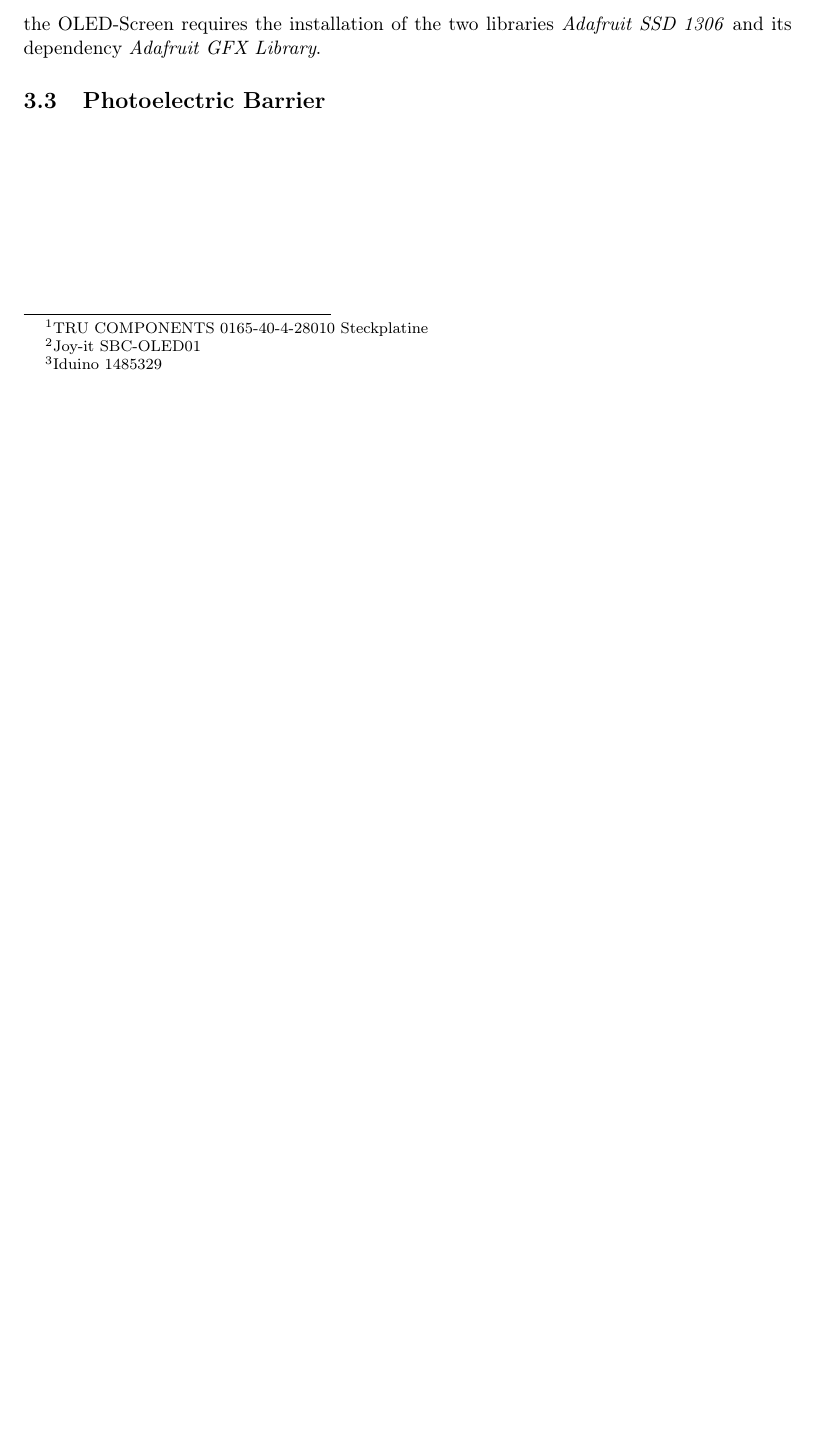
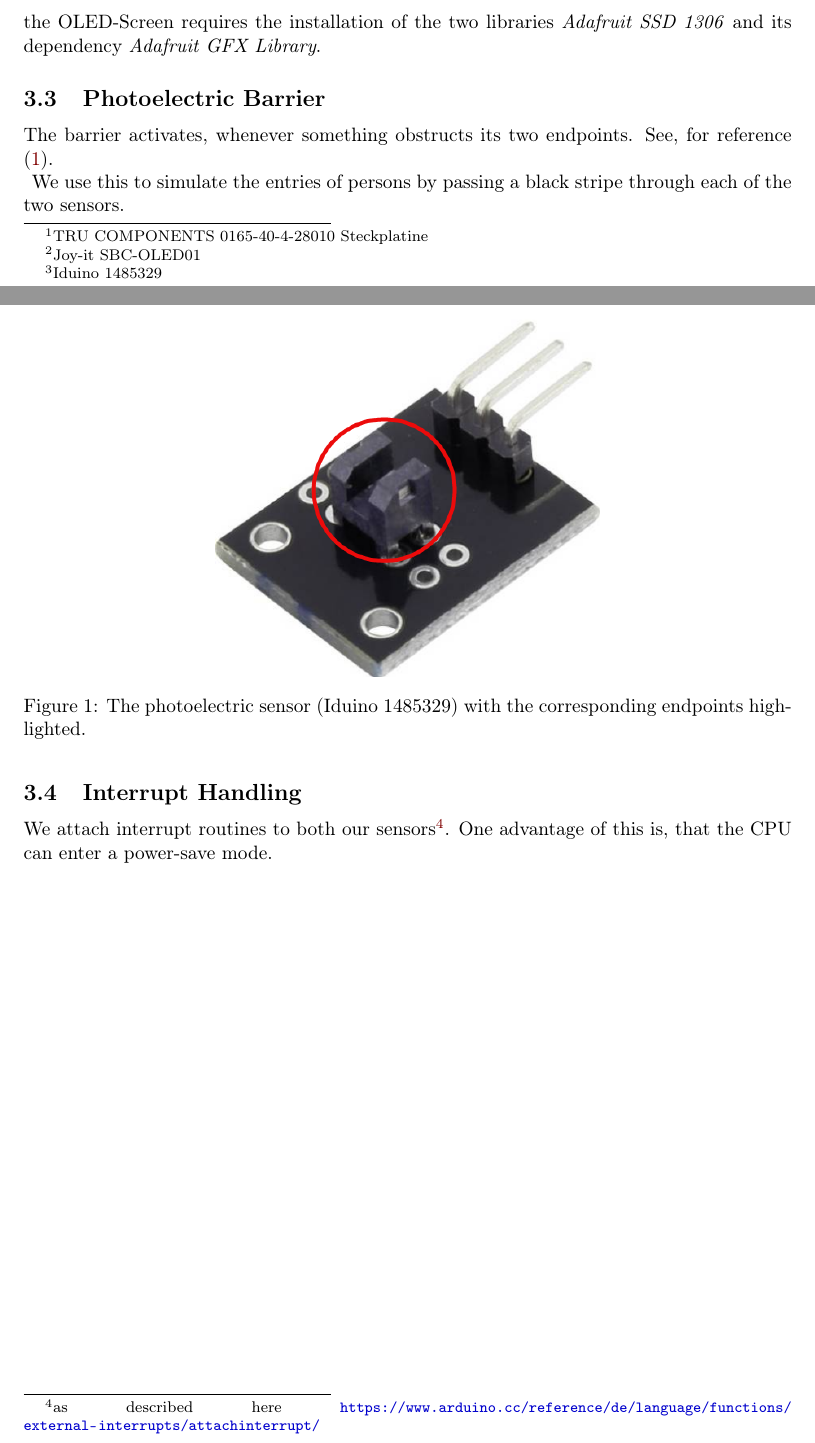
Before and after one commit to Stixxl/iot-report, a LaTeX document (paper.tex): part of page 3 of 3 before the commit and two parts of pages 3 and 4 of 4 after it, the two joined at a grey line, cut so that both start at the same text, the shorter picture padded with empty space. Compiled offline with pdfLaTeX.

Commit message:
add section for Interrupts and sensors

```diff
--- a/paper.tex
+++ b/paper.tex
@@ -88,6 +88,15 @@ In order to compile code for this board the installation of the Boards \textit{A
 \subsection{OLED-Screen}
 the OLED-Screen requires the installation of the two libraries \textit{Adafruit SSD 1306} and its dependency \textit{Adafruit GFX Library}.
 \subsection{Photoelectric Barrier}
+The barrier activates, whenever something obstructs its two endpoints. See, for reference \eqref{img:iduino_highlighted}.\\
+\begin{figure}
+	\centering
+	\includegraphics[width=0.5\textwidth, keepaspectratio]{./images/iduino_highlighted.png}
+	\caption{The photoelectric sensor (Iduino 1485329) with the corresponding endpoints highlighted.}\label{img:iduino_highlighted}
+\end{figure}
+We use this to simulate the entries of persons by passing a black stripe through each of the two sensors.
+\subsection{Interrupt Handling}
+We attach interrupt routines to both our sensors\footnote{as described here \url{https://www.arduino.cc/reference/de/language/functions/external-interrupts/attachinterrupt/}}. One advantage of this is, that the CPU can enter a power-save mode.
 \newpage
 % Sources
 \printbibliography
```
Also changed, not shown: images/iduino.png (added), images/iduino_highlighted.png (added).
